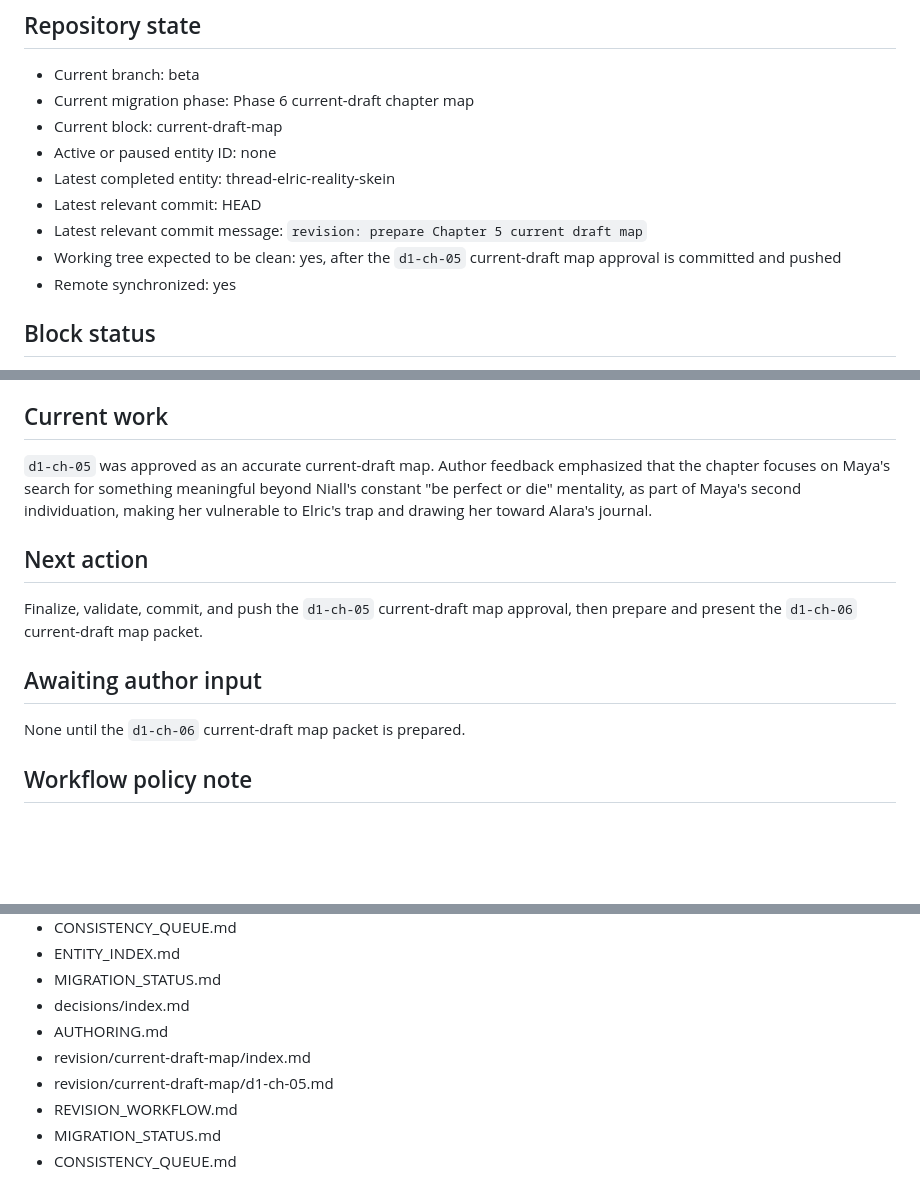
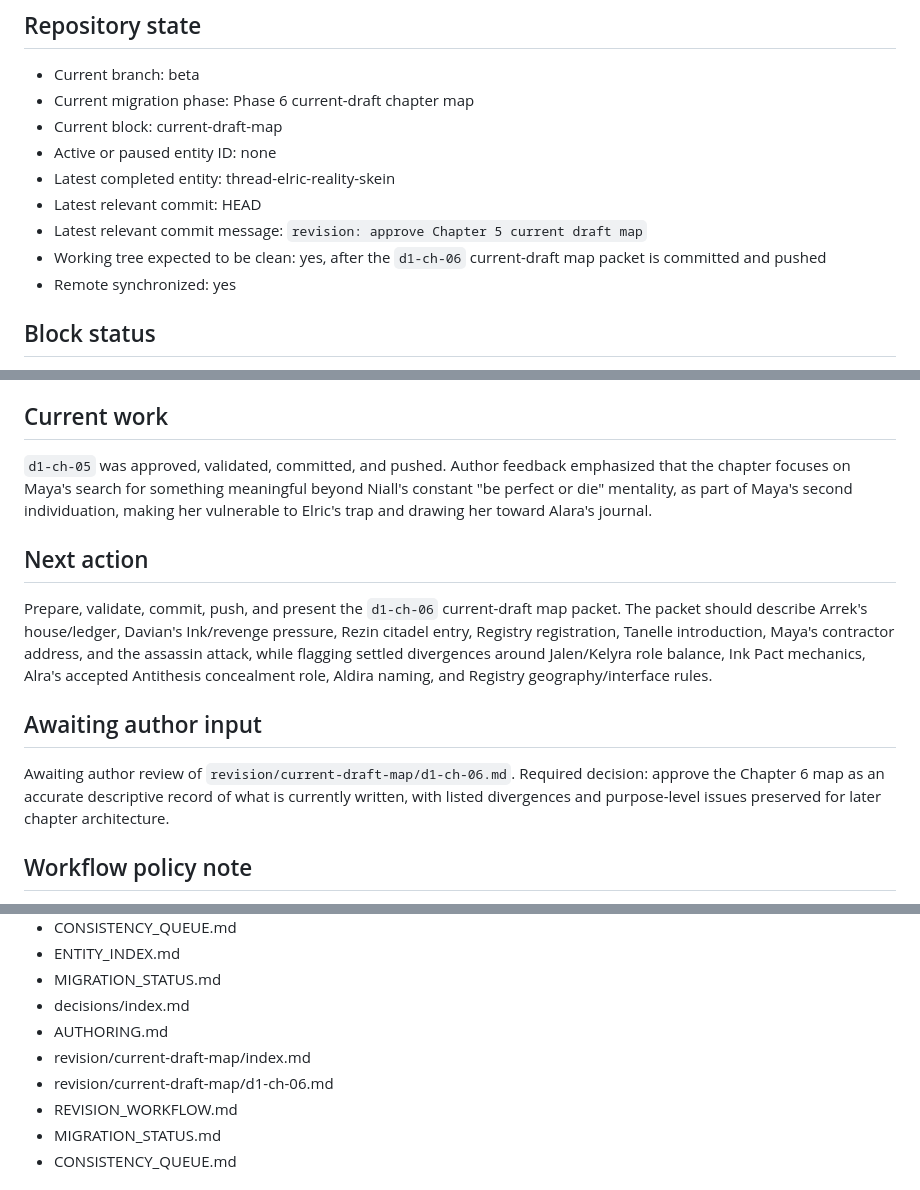
Before and after one commit to dcr-cmyk648/fractured-fate-book-1, a Markdown page: PROJECT_STATE.md, 3 parts joined by grey strips. Drawn GitHub-style; blank space fills up the shorter version.

Commit message:
revision: prepare Chapter 6 current draft map

```diff
--- a/PROJECT_STATE.md
+++ b/PROJECT_STATE.md
@@ -10,8 +10,8 @@ Last updated: 2026-06-27
 - Active or paused entity ID: none
 - Latest completed entity: thread-elric-reality-skein
 - Latest relevant commit: HEAD
-- Latest relevant commit message: `revision: prepare Chapter 5 current draft map`
-- Working tree expected to be clean: yes, after the `d1-ch-05` current-draft map approval is committed and pushed
+- Latest relevant commit message: `revision: approve Chapter 5 current draft map`
+- Working tree expected to be clean: yes, after the `d1-ch-06` current-draft map packet is committed and pushed
 - Remote synchronized: yes
 
 ## Block status
@@ -29,15 +29,15 @@ The story-bible completion gate was approved by the author. Current-draft chapte
 
 ## Current work
 
-`d1-ch-05` was approved as an accurate current-draft map. Author feedback emphasized that the chapter focuses on Maya's search for something meaningful beyond Niall's constant "be perfect or die" mentality, as part of Maya's second individuation, making her vulnerable to Elric's trap and drawing her toward Alara's journal.
+`d1-ch-05` was approved, validated, committed, and pushed. Author feedback emphasized that the chapter focuses on Maya's search for something meaningful beyond Niall's constant "be perfect or die" mentality, as part of Maya's second individuation, making her vulnerable to Elric's trap and drawing her toward Alara's journal.
 
 ## Next action
 
-Finalize, validate, commit, and push the `d1-ch-05` current-draft map approval, then prepare and present the `d1-ch-06` current-draft map packet.
+Prepare, validate, commit, push, and present the `d1-ch-06` current-draft map packet. The packet should describe Arrek's house/ledger, Davian's Ink/revenge pressure, Rezin citadel entry, Registry registration, Tanelle introduction, Maya's contractor address, and the assassin attack, while flagging settled divergences around Jalen/Kelyra role balance, Ink Pact mechanics, Alra's accepted Antithesis concealment role, Aldira naming, and Registry geography/interface rules.
 
 ## Awaiting author input
 
-None until the `d1-ch-06` current-draft map packet is prepared.
+Awaiting author review of `revision/current-draft-map/d1-ch-06.md`. Required decision: approve the Chapter 6 map as an accurate descriptive record of what is currently written, with listed divergences and purpose-level issues preserved for later chapter architecture.
 
 ## Workflow policy note
 
@@ -84,7 +84,7 @@ None until the `d1-ch-06` current-draft map packet is prepared.
 - decisions/index.md
 - AUTHORING.md
 - revision/current-draft-map/index.md
-- revision/current-draft-map/d1-ch-05.md
+- revision/current-draft-map/d1-ch-06.md
 - REVISION_WORKFLOW.md
 - MIGRATION_STATUS.md
 - CONSISTENCY_QUEUE.md
```
Also changed, not shown: revision/current-draft-map/d1-ch-06.md (added, +279 -0 lines), revision/current-draft-map/index.md (+4 -4 lines).
